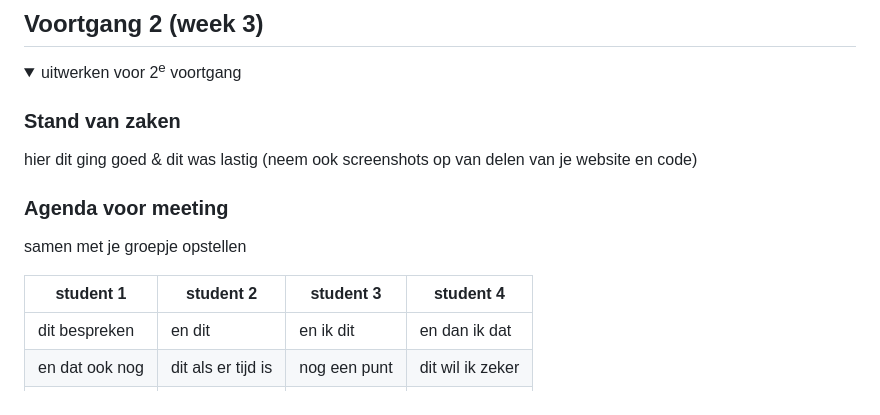
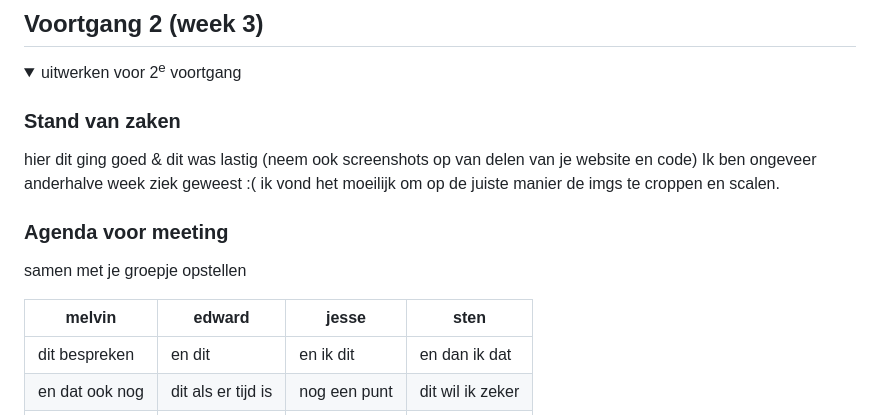
Before and after one commit to StenKotten/fed23, a Markdown page: README.md, the part around the change. Rendered like a GitHub page; folded sections open.

```diff
--- a/README.md
+++ b/README.md
@@ -140,12 +140,12 @@ Nb. Door *open* toe te voegen aan een *details* element kun je deze standaard op
 
   ### Stand van zaken
   hier dit ging goed & dit was lastig (neem ook screenshots op van delen van je website en code)
-
+Ik ben ongeveer anderhalve week ziek geweest :( ik vond het moeilijk om op de juiste manier de imgs te croppen en scalen.
 
   ### Agenda voor meeting
   samen met je groepje opstellen
 
-  | student 1      | student 2          | student 3    | student 4        |
+  | melvin         | edward             | jesse        | sten             |
   | ---            | ---                | ---          | ---              |
   | dit bespreken  | en dit             | en ik dit    | en dan ik dat    |
   | en dat ook nog | dit als er tijd is | nog een punt | dit wil ik zeker |
```
